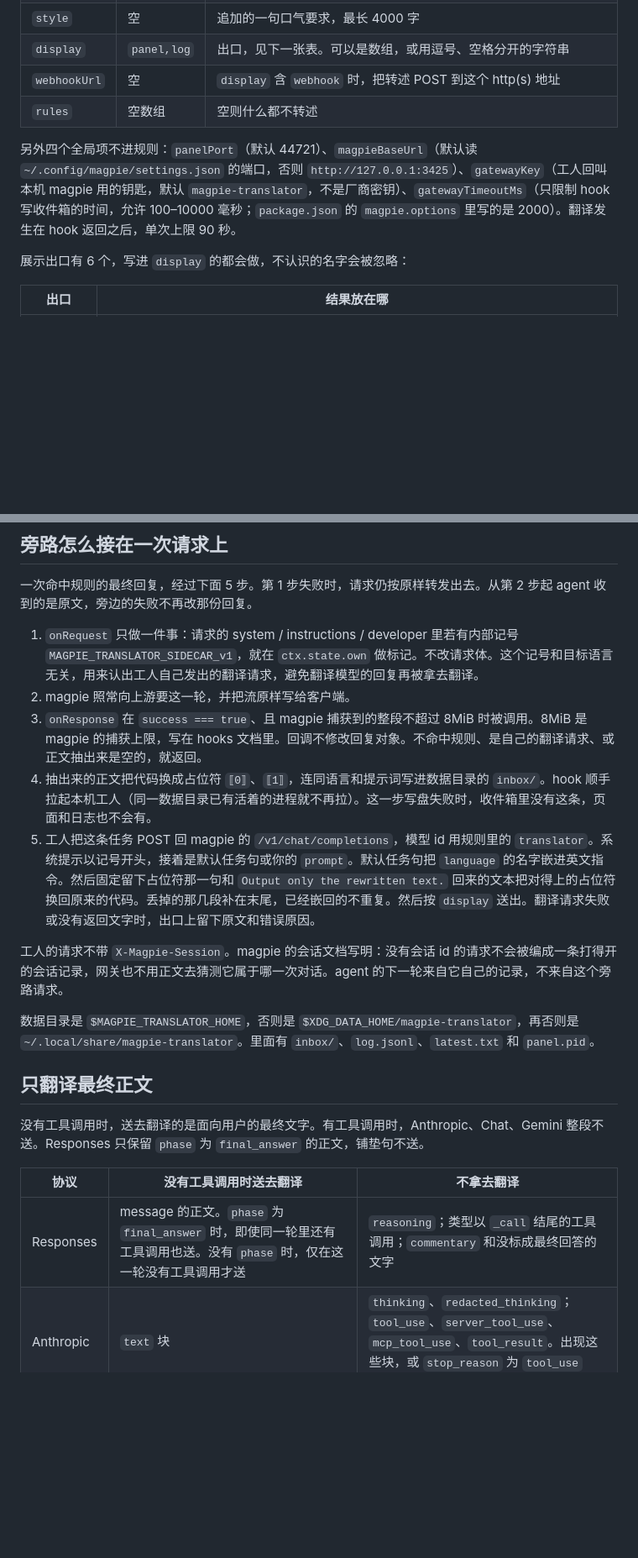
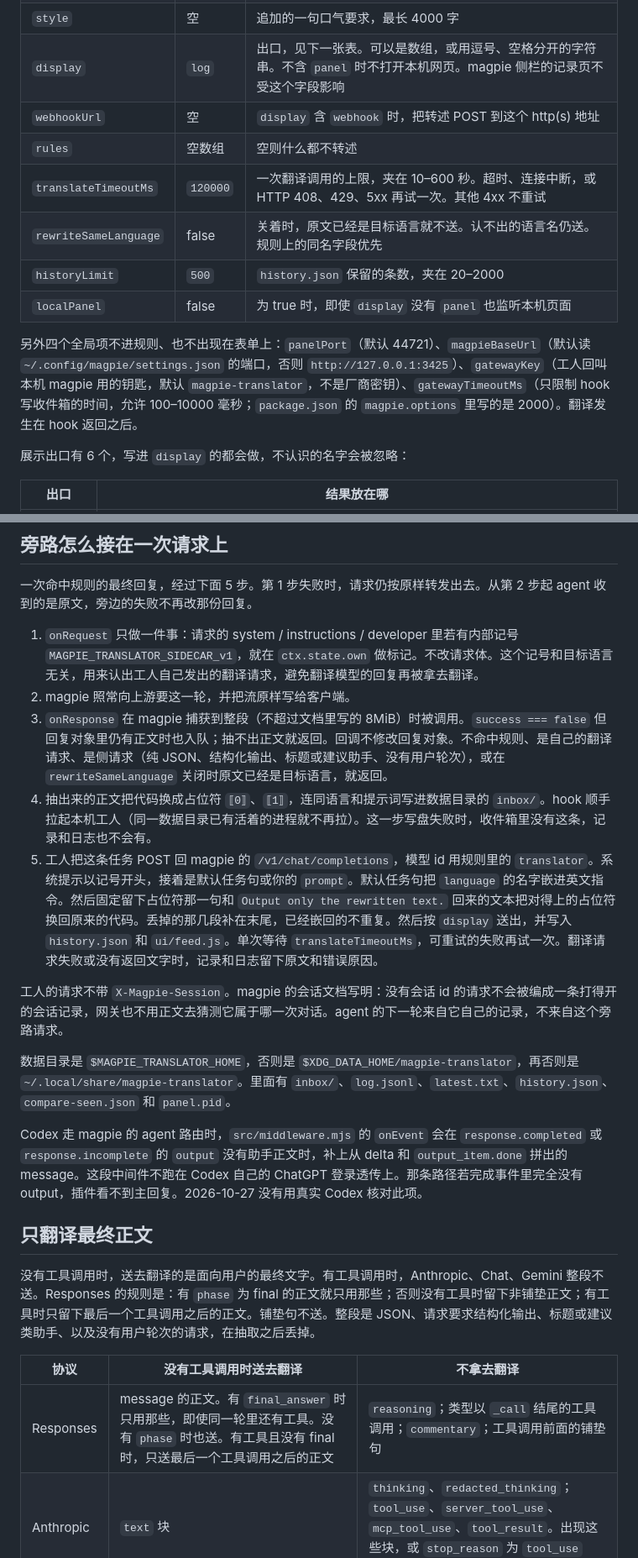
Before and after one commit to GameHoo/magpie-translator, a Markdown page: docs/DESIGN.md, 2 parts joined by grey strips. Shown at 84% size. GitHub-like rendering; blank space fills up the shorter version.

Commit message:
Record Codex capture, history, and the in-magpie pages.

```diff
--- a/docs/DESIGN.md
+++ b/docs/DESIGN.md
@@ -31,11 +37,15 @@
 | `language` | `简体中文` | 默认提示词里的目标语言，写人类读得懂的名字，如 `English`、`日本語`、`Français` |
 | `prompt` | 空 | 非空时只换掉任务句，最长 4000 字。系统提示仍以内部记号开头。任务句默认是 `Rewrite the user's text into plain, easy-to-read 简体中文. Keep the meaning the same as the original. Do not add information that is not in the original. Do not add a preamble or a summary.` 这里的「简体中文」换成当时的 `language`。自定义任务句和 `style` 里可以写 `{language}`、`{style}`、`{model}`、`{translator}`，发出翻译请求前替换一次；不认识的花括号原样留下。固定留下两句：`Placeholders such as ⟦0⟧ and ⟦1⟧ stand for code or commands. Keep each one exactly where it is, including the brackets and the number. Do not translate, delete, or move them.` 以及 `Output only the rewritten text.` |
 | `style` | 空 | 追加的一句口气要求，最长 4000 字 |
-| `display` | `panel,log` | 出口，见下一张表。可以是数组，或用逗号、空格分开的字符串 |
+| `display` | `log` | 出口，见下一张表。可以是数组，或用逗号、空格分开的字符串。不含 `panel` 时不打开本机网页。magpie 侧栏的记录页不受这个字段影响 |
 | `webhookUrl` | 空 | `display` 含 `webhook` 时，把转述 POST 到这个 http(s) 地址 |
 | `rules` | 空数组 | 空则什么都不转述 |
+| `translateTimeoutMs` | `120000` | 一次翻译调用的上限，夹在 10–600 秒。超时、连接中断，或 HTTP 408、429、5xx 再试一次。其他 4xx 不重试 |
+| `rewriteSameLanguage` | false | 关着时，原文已经是目标语言就不送。认不出的语言名仍送。规则上的同名字段优先 |
+| `historyLimit` | `500` | `history.json` 保留的条数，夹在 20–2000 |
+| `localPanel` | false | 为 true 时，即使 `display` 没有 `panel` 也监听本机页面 |
 
-另外四个全局项不进规则：`panelPort`（默认 44721）、`magpieBaseUrl`（默认读 `~/.config/magpie/settings.json` 的端口，否则 `http://127.0.0.1:3425`）、`gatewayKey`（工人回叫本机 magpie 用的钥匙，默认 `magpie-translator`，不是厂商密钥）、`gatewayTimeoutMs`（只限制 hook 写收件箱的时间，允许 100–10000 毫秒；`package.json` 的 `magpie.options` 里写的是 2000）。翻译发生在 hook 返回之后，单次上限 90 秒。
+另外四个全局项不进规则、也不出现在表单上：`panelPort`（默认 44721）、`magpieBaseUrl`（默认读 `~/.config/magpie/settings.json` 的端口，否则 `http://127.0.0.1:3425`）、`gatewayKey`（工人回叫本机 magpie 用的钥匙，默认 `magpie-translator`，不是厂商密钥）、`gatewayTimeoutMs`（只限制 hook 写收件箱的时间，允许 100–10000 毫秒；`package.json` 的 `magpie.options` 里写的是 2000）。翻译发生在 hook 返回之后。
 
 展示出口有 6 个，写进 `display` 的都会做，不认识的名字会被忽略：
 
@@ -116,21 +143,23 @@ magpie 的 [hooks 文档](https://github.com/yetone/magpie/blob/main/docs/subsys
 
 1. `onRequest` 只做一件事：请求的 system / instructions / developer 里若有内部记号 `MAGPIE_TRANSLATOR_SIDECAR_v1`，就在 `ctx.state.own` 做标记。不改请求体。这个记号和目标语言无关，用来认出工人自己发出的翻译请求，避免翻译模型的回复再被拿去翻译。
 2. magpie 照常向上游要这一轮，并把流原样写给客户端。
-3. `onResponse` 在 `success === true`、且 magpie 捕获到的整段不超过 8MiB 时被调用。8MiB 是 magpie 的捕获上限，写在 hooks 文档里。回调不修改回复对象。不命中规则、是自己的翻译请求、或正文抽出来是空的，就返回。
-4. 抽出来的正文把代码换成占位符 `⟦0⟧`、`⟦1⟧`，连同语言和提示词写进数据目录的 `inbox/`。hook 顺手拉起本机工人（同一数据目录已有活着的进程就不再拉）。这一步写盘失败时，收件箱里没有这条，页面和日志也不会有。
-5. 工人把这条任务 POST 回 magpie 的 `/v1/chat/completions`，模型 id 用规则里的 `translator`。系统提示以记号开头，接着是默认任务句或你的 `prompt`。默认任务句把 `language` 的名字嵌进英文指令。然后固定留下占位符那一句和 `Output only the rewritten text.` 回来的文本把对得上的占位符换回原来的代码。丢掉的那几段补在末尾，已经嵌回的不重复。然后按 `display` 送出。翻译请求失败或没有返回文字时，出口上留下原文和错误原因。
+3. `onResponse` 在 magpie 捕获到整段（不超过文档里写的 8MiB）时被调用。`success === false` 但回复对象里仍有正文时也入队；抽不出正文就返回。回调不修改回复对象。不命中规则、是自己的翻译请求、是侧请求（纯 JSON、结构化输出、标题或建议助手、没有用户轮次），或在 `rewriteSameLanguage` 关闭时原文已经是目标语言，就返回。
+4. 抽出来的正文把代码换成占位符 `⟦0⟧`、`⟦1⟧`，连同语言和提示词写进数据目录的 `inbox/`。hook 顺手拉起本机工人（同一数据目录已有活着的进程就不再拉）。这一步写盘失败时，收件箱里没有这条，记录和日志也不会有。
+5. 工人把这条任务 POST 回 magpie 的 `/v1/chat/completions`，模型 id 用规则里的 `translator`。系统提示以记号开头，接着是默认任务句或你的 `prompt`。默认任务句把 `language` 的名字嵌进英文指令。然后固定留下占位符那一句和 `Output only the rewritten text.` 回来的文本把对得上的占位符换回原来的代码。丢掉的那几段补在末尾，已经嵌回的不重复。然后按 `display` 送出，并写入 `history.json` 和 `ui/feed.js`。单次等待 `translateTimeoutMs`，可重试的失败再试一次。翻译请求失败或没有返回文字时，记录和日志留下原文和错误原因。
 
 工人的请求不带 `X-Magpie-Session`。magpie 的会话文档写明：没有会话 id 的请求不会被编成一条打得开的会话记录，网关也不用正文去猜测它属于哪一次对话。agent 的下一轮来自它自己的记录，不来自这个旁路请求。
 
-数据目录是 `$MAGPIE_TRANSLATOR_HOME`，否则是 `$XDG_DATA_HOME/magpie-translator`，再否则是 `~/.local/share/magpie-translator`。里面有 `inbox/`、`log.jsonl`、`latest.txt` 和 `panel.pid`。
+数据目录是 `$MAGPIE_TRANSLATOR_HOME`，否则是 `$XDG_DATA_HOME/magpie-translator`，再否则是 `~/.local/share/magpie-translator`。里面有 `inbox/`、`log.jsonl`、`latest.txt`、`history.json`、`compare-seen.json` 和 `panel.pid`。
+
+Codex 走 magpie 的 agent 路由时，`src/middleware.mjs` 的 `onEvent` 会在 `response.completed` 或 `response.incomplete` 的 `output` 没有助手正文时，补上从 delta 和 `output_item.done` 拼出的 message。这段中间件不跑在 Codex 自己的 ChatGPT 登录透传上。那条路径若完成事件里完全没有 output，插件看不到主回复。2026-10-27 没有用真实 Codex 核对此项。
 
 ## 只翻译最终正文
 
-没有工具调用时，送去翻译的是面向用户的最终文字。有工具调用时，Anthropic、Chat、Gemini 整段不送。Responses 只保留 `phase` 为 `final_answer` 的正文，铺垫句不送。
+没有工具调用时，送去翻译的是面向用户的最终文字。有工具调用时，Anthropic、Chat、Gemini 整段不送。Responses 的规则是：有 `phase` 为 final 的正文就只用那些；否则没有工具时留下非铺垫正文；有工具时只留下最后一个工具调用之后的正文。铺垫句不送。整段是 JSON、请求要求结构化输出、标题或建议类助手、以及没有用户轮次的请求，在抽取之后丢掉。
 
 | 协议 | 没有工具调用时送去翻译 | 不拿去翻译 |
 | --- | --- | --- |
-| Responses | message 的正文。`phase` 为 `final_answer` 时，即使同一轮里还有工具调用也送。没有 `phase` 时，仅在这一轮没有工具调用才送 | `reasoning`；类型以 `_call` 结尾的工具调用；`commentary` 和没标成最终回答的文字 |
+| Responses | message 的正文。有 `final_answer` 时只用那些，即使同一轮里还有工具。没有 `phase` 时也送。有工具且没有 final 时，只送最后一个工具调用之后的正文 | `reasoning`；类型以 `_call` 结尾的工具调用；`commentary`；工具调用前面的铺垫句 |
 | Anthropic | `text` 块 | `thinking`、`redacted_thinking`；`tool_use`、`server_tool_use`、`mcp_tool_use`、`tool_result`。出现这些块，或 `stop_reason` 为 `tool_use` 时，旁边的文字也不送 |
 | Chat | `message.content` 为字符串时的整段；`content` 为数组时，`type` 为 `text` 的块，以及 `type` 为 `refusal` 的块（读的是块里的 `refusal` 字段）。message 旁边单独的 `refusal` 字段不读 | `reasoning_content`、`tool_calls`。出现工具调用，或 `finish_reason` 为 `tool_calls` 时，旁边的文字也不送 |
 | Gemini | 普通 `text` | `thought: true` 的段。出现 `functionCall` 时，旁边的文字也不送 |
```
Also changed, not shown: other parts of docs/DESIGN.md (+34 -10 lines).
